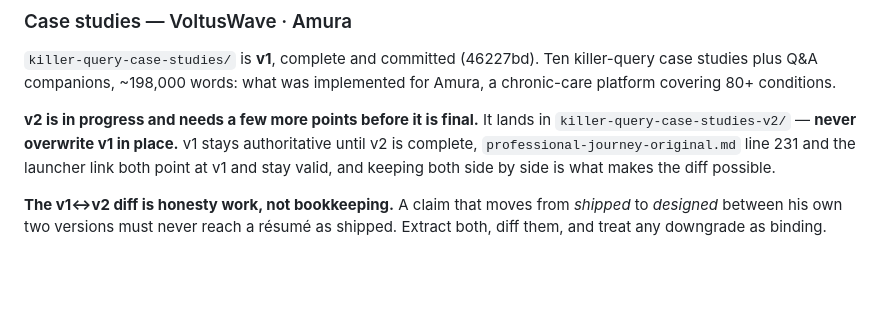
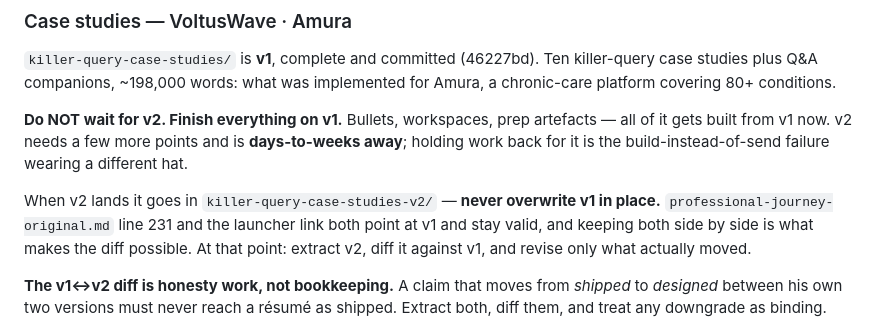
Before and after one commit to abhideo-ai/v2-full-time, a Markdown page: CLAUDE.md, the part around the change. Rendered like a GitHub page; blank space fills up the shorter version.

Commit message:
Correct the v1 rule: build everything on v1 now, do not wait for v2
The previous wording said v1 stays authoritative "until v2 is complete", which
reads as a reason to hold work back. It is not. v2 is days-to-weeks away and
still needs points; waiting on it is the build-instead-of-send failure in a
different costume.

Bullets, workspaces and prep artefacts all get built from v1 now. When v2
arrives it lands beside v1, gets extracted, and only what actually moved
between the two versions gets revised.

Co-Authored-By: Claude Opus 5 (1M context) <noreply@anthropic.com>
Claude-Session: https://claude.ai/code/session_01LmYZuWQKu9zMJ2WHuaPXrD

```diff
--- a/CLAUDE.md
+++ b/CLAUDE.md
@@ -314,10 +314,14 @@ automation/.venv/bin/python automation/daily.py     # regenerate the page from d
 studies plus Q&A companions, ~198,000 words: what was implemented for Amura, a chronic-care
 platform covering 80+ conditions.
 
-**v2 is in progress and needs a few more points before it is final.** It lands in
-`killer-query-case-studies-v2/` — **never overwrite v1 in place.** v1 stays authoritative until
-v2 is complete, `professional-journey-original.md` line 231 and the launcher link both point at
-v1 and stay valid, and keeping both side by side is what makes the diff possible.
+**Do NOT wait for v2. Finish everything on v1.** Bullets, workspaces, prep artefacts — all of it
+gets built from v1 now. v2 needs a few more points and is **days-to-weeks away**; holding work
+back for it is the build-instead-of-send failure wearing a different hat.
+
+When v2 lands it goes in `killer-query-case-studies-v2/` — **never overwrite v1 in place.**
+`professional-journey-original.md` line 231 and the launcher link both point at v1 and stay
+valid, and keeping both side by side is what makes the diff possible. At that point: extract v2,
+diff it against v1, and revise only what actually moved.
 
 **The v1↔v2 diff is honesty work, not bookkeeping.** A claim that moves from *shipped* to
 *designed* between his own two versions must never reach a résumé as shipped. Extract both,
```
